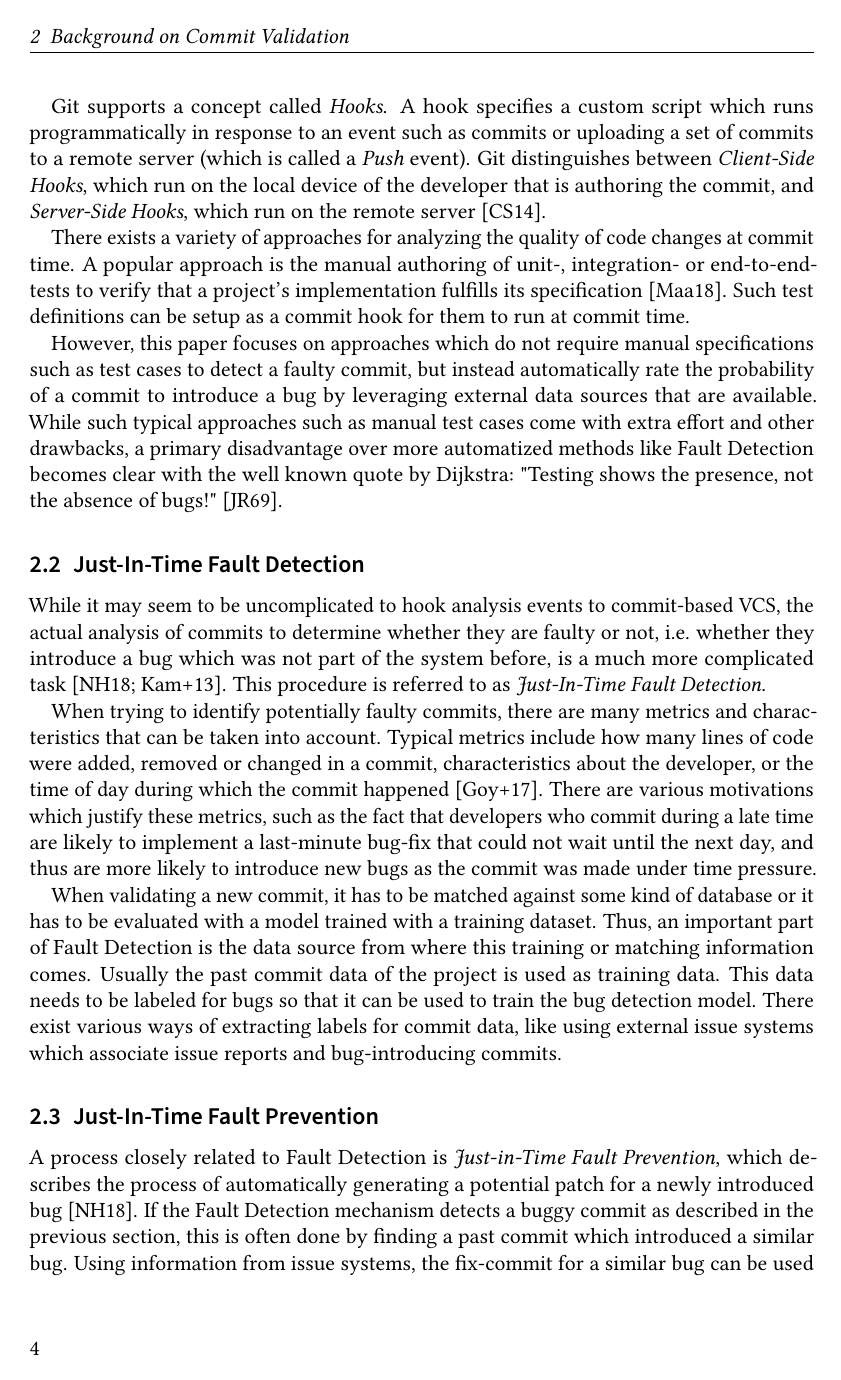
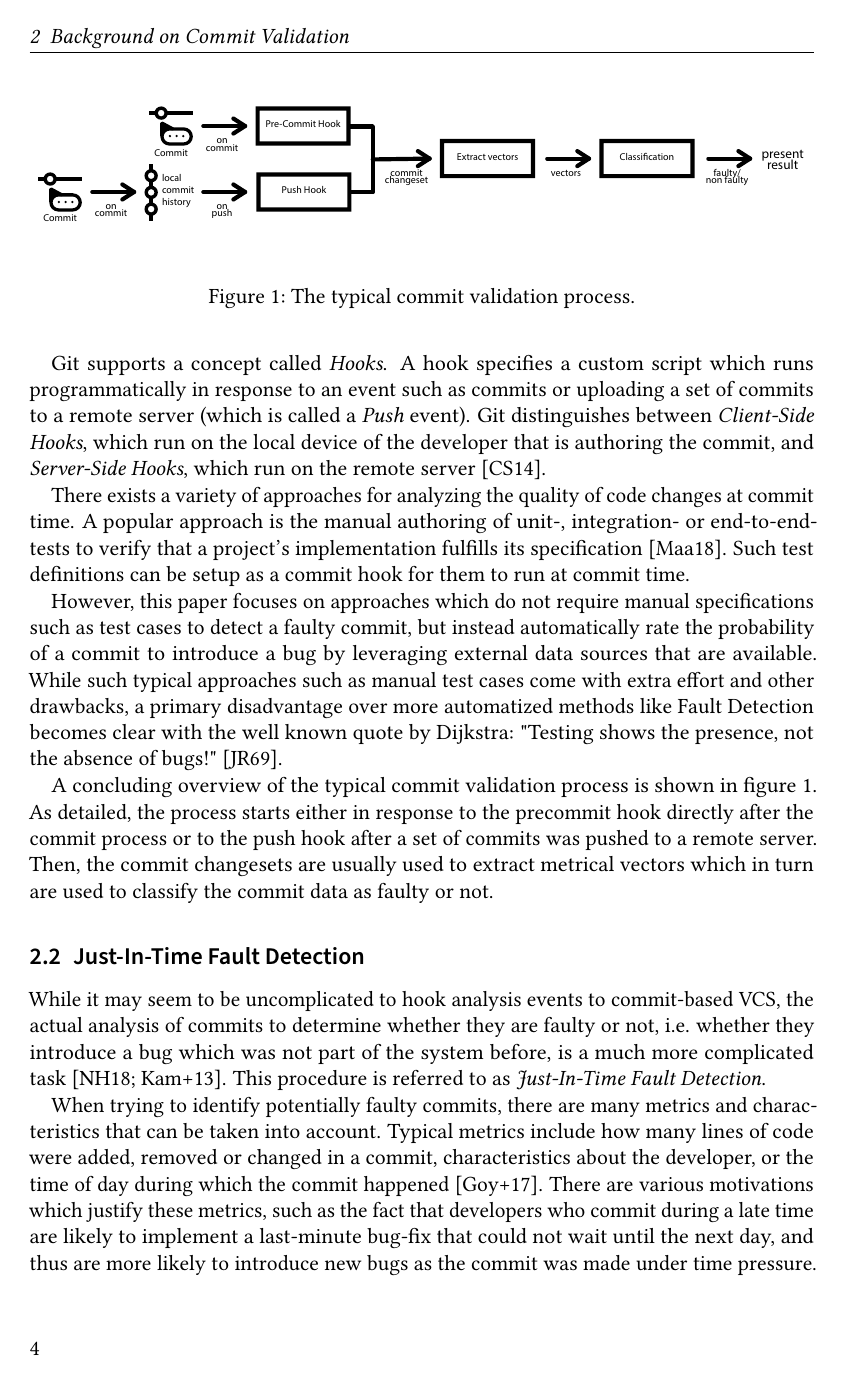
Before and after one commit to lukasbach/commit-validation, LaTeX slides (seminar.tex, which reads sections/content.tex): page 4 of 17 before the commit and page 4 of 18 after it. Compiled offline with pdfLaTeX.

Commit message:
Commit validation process image

```diff
--- a/sections/content.tex
+++ b/sections/content.tex
@@ -116,6 +116,15 @@ There exists a variety of approaches for analyzing the quality of code changes a
 
 However, this paper focuses on approaches which do not require manual specifications such as test cases to detect a faulty commit, but instead automatically rate the probability of a commit to introduce a bug by leveraging external data sources that are available.
 While such typical approaches such as manual test cases come with extra effort and other drawbacks, a primary disadvantage over more automatized methods like Fault Detection becomes clear with the well known quote by Dijkstra: "Testing shows the presence, not the absence of bugs!" \cite{JohnN1969}.
+
+A concluding overview of the typical commit validation process is shown in figure \ref{fig:cvprocess}. As detailed, the process starts either in response to the precommit hook directly after the commit process or to the push hook after a set of commits was pushed to a remote server. Then, the commit changesets are usually used to extract metrical vectors which in turn are used to classify the commit data as faulty or not.
+
+\begin{figure}[t]
+	\centering
+	\includegraphics[width=\textwidth]{images/commitvalidation-process/cvprocess}
+	\caption{The typical commit validation process.}
+	\label{fig:cvprocess}
+\end{figure}
 
 \subsection{Just-In-Time Fault Detection}
 %TODO (TODO: Some of these subsections might have to be moved to section \ref{sec:cvprocess})
--- a/seminar.tex
+++ b/seminar.tex
@@ -34,11 +34,13 @@
 \usepackage[citestyle=numeric,style=alphabetic,backend=biber]{biblatex}
 \addbibresource{seminar.bib}
 
+
+\usepackage{amsmath}
+\usepackage{svg}
 \usepackage{tcolorbox}
 \usepackage{xcolor}
 \usepackage{float}
 \usepackage{multirow}
-\usepackage{amsmath}
 \usepackage{booktabs}
 \newcommand{\todo}[1]{\begin{tcolorbox}[colback=red!5!white,colframe=red!75!black,fonttitle=\bfseries,title=TODO]#1\end{tcolorbox}}
 
```
Also changed, not shown: images/commitvalidation-process/cvprocess.pdf (added), images/commitvalidation-process/cvprocess.svg (added), images/featuremodel.png, 1 other file.
